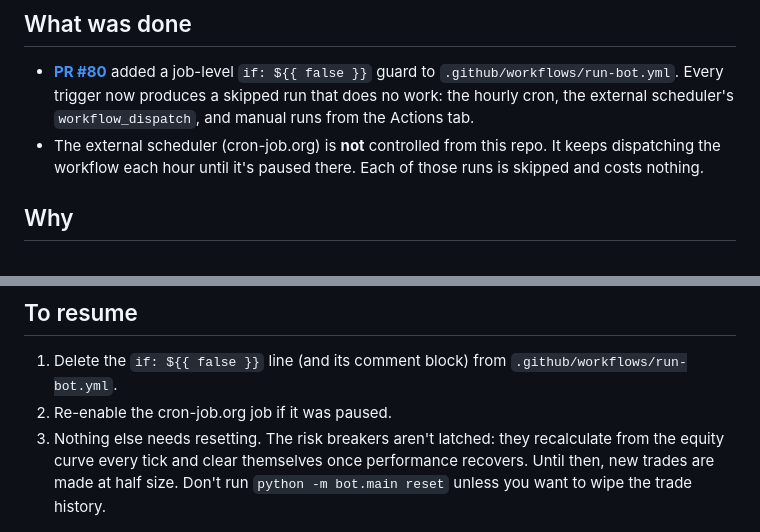
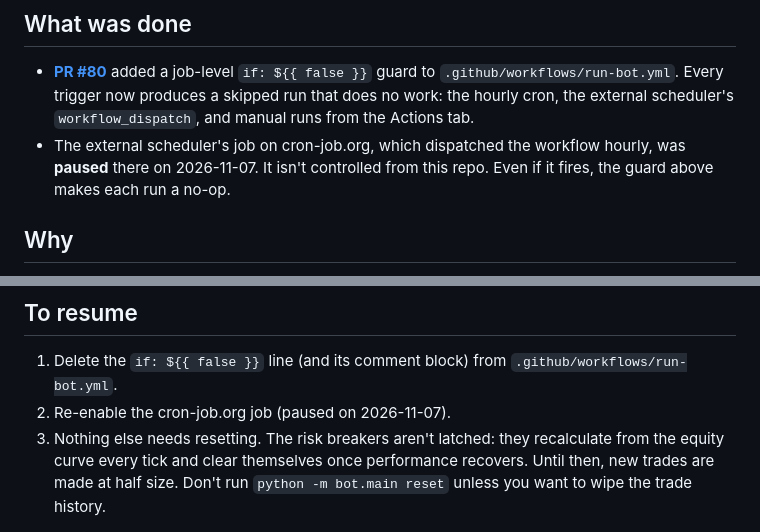
Before and after one commit to AndyRBrett/crypto-trading, a Markdown page: PAUSED.md, 2 parts joined by grey strips. Rendered like a GitHub page.

Commit message:
Note in PAUSED.md that the cron-job.org job is paused
Co-Authored-By: Claude Opus 5.5 <noreply@anthropic.com>
Claude-Session: https://claude.ai/code/session_01GuTgT3fDJ4fgULnHWKfowK

```diff
--- a/PAUSED.md
+++ b/PAUSED.md
@@ -9,9 +9,9 @@ makes no Anthropic (Claude), Coinbase or push-notification calls.
   job-level `if: ${{ false }}` guard to `.github/workflows/run-bot.yml`. Every
   trigger now produces a skipped run that does no work: the hourly cron, the
   external scheduler's `workflow_dispatch`, and manual runs from the Actions tab.
-- The external scheduler (cron-job.org) is **not** controlled from this repo.
-  It keeps dispatching the workflow each hour until it's paused there. Each of
-  those runs is skipped and costs nothing.
+- The external scheduler's job on cron-job.org, which dispatched the workflow
+  hourly, was **paused** there on 2026-11-07. It isn't controlled from this
+  repo. Even if it fires, the guard above makes each run a no-op.
 
 ## Why
 
@@ -56,7 +56,7 @@ Buy-and-hold over the same window: BTC +19%, ETH +33%, SOL +33%.
 
 1. Delete the `if: ${{ false }}` line (and its comment block) from
    `.github/workflows/run-bot.yml`.
-2. Re-enable the cron-job.org job if it was paused.
+2. Re-enable the cron-job.org job (paused on 2026-11-07).
 3. Nothing else needs resetting. The risk breakers aren't latched: they
    recalculate from the equity curve every tick and clear themselves once
    performance recovers. Until then, new trades are made at half size. Don't
```
